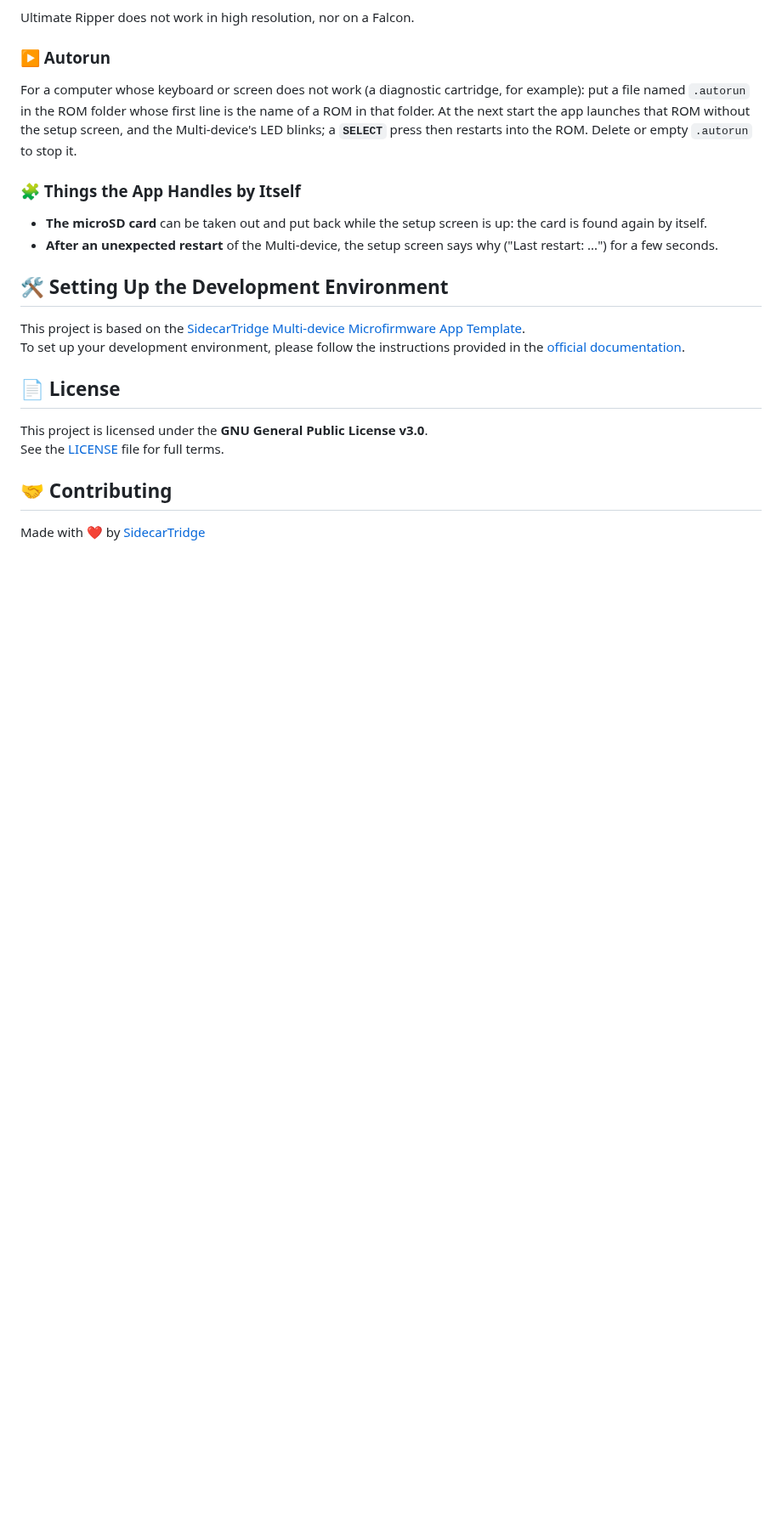
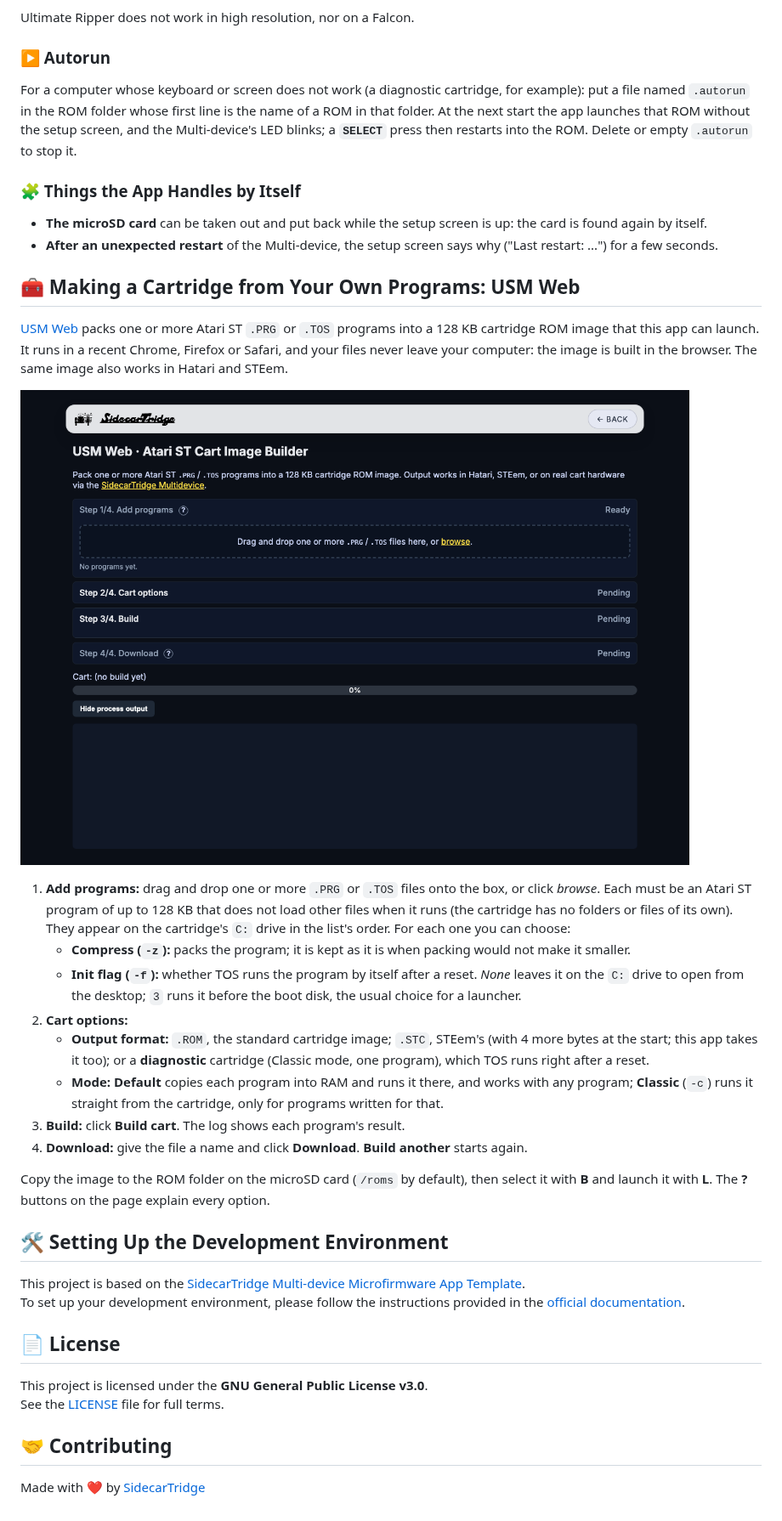
Before and after one commit to sidecartridge/md-rom-emulator, a Markdown page: README.md, the part around the change. Shown at 85% size. Rendered like a GitHub page; pictures changed too: images/usm-web.png (added); blank space fills up the shorter version.

Commit message:
README: USM Web, for cartridges made from your own programs
How to pack .PRG and .TOS programs into a 128 KB cartridge image with
https://usm.sidecartridge.com/ and launch it with this app, with a
snapshot of the page.

```diff
--- a/README.md
+++ b/README.md
@@ -129,6 +129,23 @@ For a computer whose keyboard or screen does not work (a diagnostic cartridge, f
 - **The microSD card** can be taken out and put back while the setup screen is up: the card is found again by itself.
 - **After an unexpected restart** of the Multi-device, the setup screen says why ("Last restart: ...") for a few seconds.
 
+## 🧰 Making a Cartridge from Your Own Programs: USM Web
+
+[USM Web](https://usm.sidecartridge.com/) packs one or more Atari ST `.PRG` or `.TOS` programs into a 128 KB cartridge ROM image that this app can launch. It runs in a recent Chrome, Firefox or Safari, and your files never leave your computer: the image is built in the browser. The same image also works in Hatari and STEem.
+
+![USM Web](images/usm-web.png)
+
+1. **Add programs:** drag and drop one or more `.PRG` or `.TOS` files onto the box, or click *browse*. Each must be an Atari ST program of up to 128 KB that does not load other files when it runs (the cartridge has no folders or files of its own). They appear on the cartridge's `C:` drive in the list's order. For each one you can choose:
+   - **Compress (`-z`):** packs the program; it is kept as it is when packing would not make it smaller.
+   - **Init flag (`-f`):** whether TOS runs the program by itself after a reset. *None* leaves it on the `C:` drive to open from the desktop; `3` runs it before the boot disk, the usual choice for a launcher.
+2. **Cart options:**
+   - **Output format:** `.ROM`, the standard cartridge image; `.STC`, STEem's (with 4 more bytes at the start; this app takes it too); or a **diagnostic** cartridge (Classic mode, one program), which TOS runs right after a reset.
+   - **Mode:** **Default** copies each program into RAM and runs it there, and works with any program; **Classic** (`-c`) runs it straight from the cartridge, only for programs written for that.
+3. **Build:** click **Build cart**. The log shows each program's result.
+4. **Download:** give the file a name and click **Download**. **Build another** starts again.
+
+Copy the image to the ROM folder on the microSD card (`/roms` by default), then select it with **B** and launch it with **L**. The **?** buttons on the page explain every option.
+
 ## 🛠️ Setting Up the Development Environment
 
 This project is based on the [SidecarTridge Multi-device Microfirmware App Template](https://github.com/sidecartridge/md-microfirmware-template).
```
